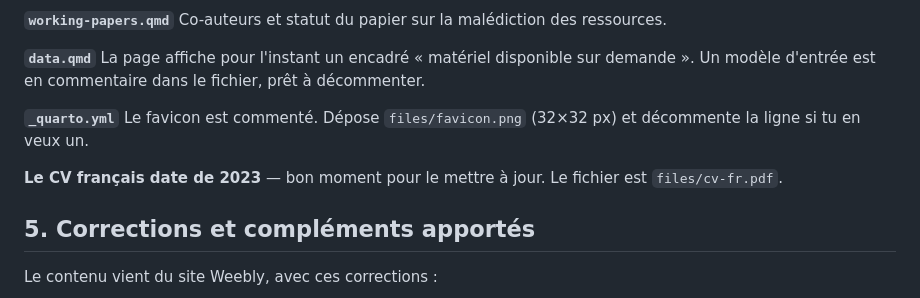
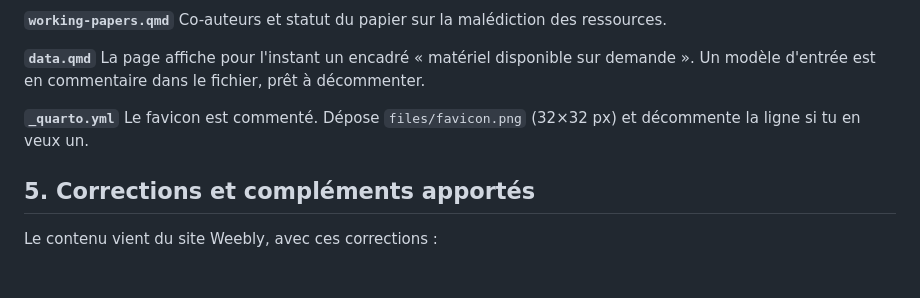
Before and after one commit to AlainGuay/alainguay.github.io, a Markdown page: GUIDE.md, the part around the change. Drawn GitHub-style; blank space fills up the shorter version.

Commit message:
Guide : CV à jour
Co-Authored-By: Claude Opus 5 <noreply@anthropic.com>

```diff
--- a/GUIDE.md
+++ b/GUIDE.md
@@ -87,9 +87,6 @@ Un modèle d'entrée est en commentaire dans le fichier, prêt à décommenter.
 Le favicon est commenté. Dépose `files/favicon.png` (32×32 px) et décommente
 la ligne si tu en veux un.
 
-**Le CV français date de 2023** — bon moment pour le mettre à jour. Le fichier est
-`files/cv-fr.pdf`.
-
 ## 5. Corrections et compléments apportés
 
 Le contenu vient du site Weebly, avec ces corrections :
```
